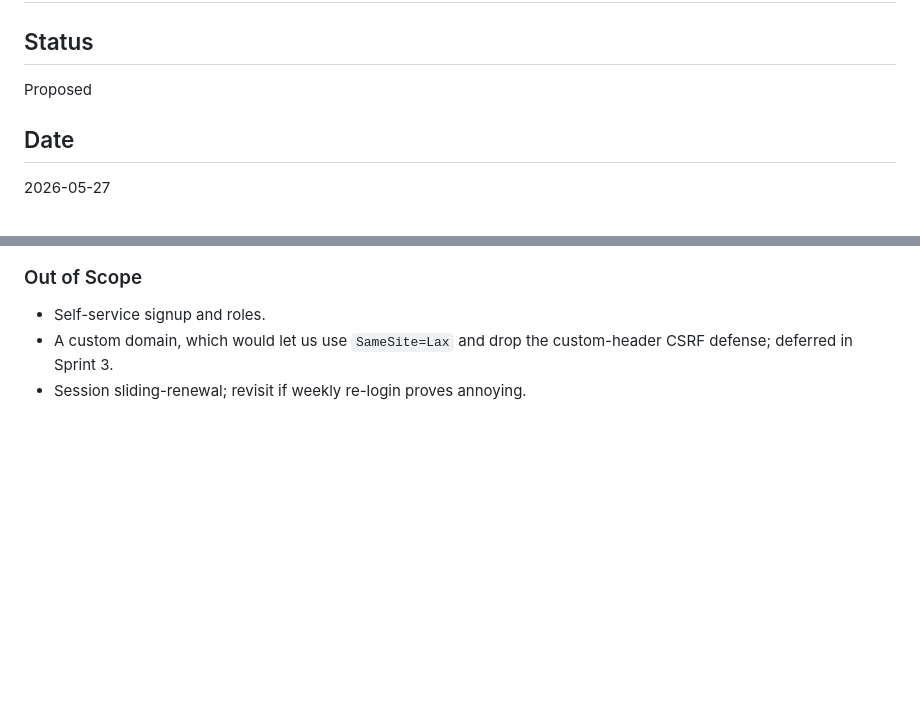
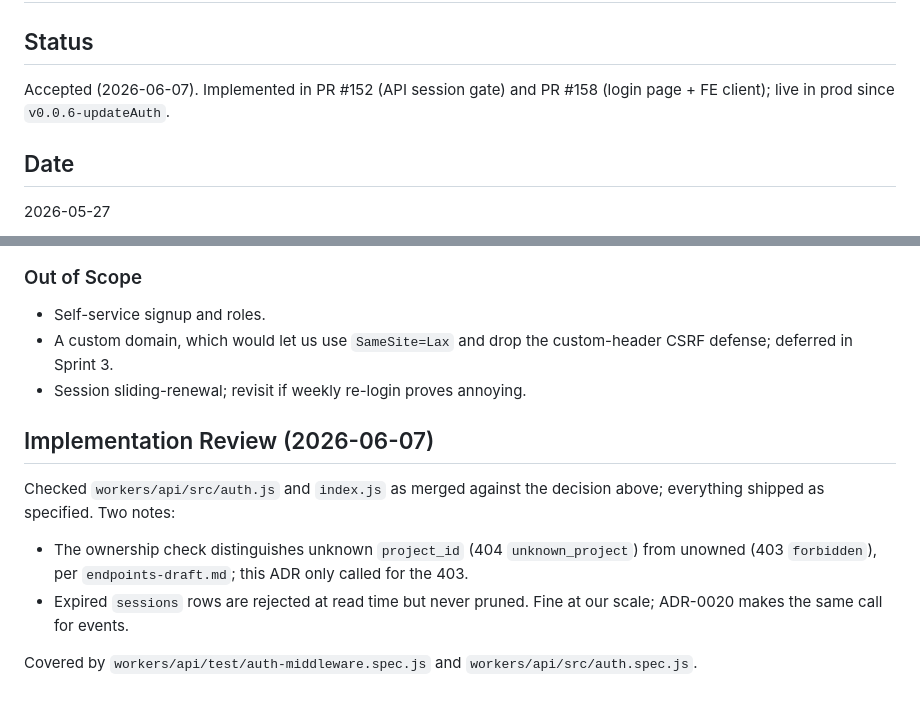
Before and after one commit to cse110-sp26-group7/Watchtower, a Markdown page: docs/adr/0005-signed-cookie-auth.md, 2 parts joined by grey strips. Drawn GitHub-style; blank space fills up the shorter version.

Commit message:
docs(adr): accept ADR-0005 with implementation review

```diff
--- a/docs/adr/0005-signed-cookie-auth.md
+++ b/docs/adr/0005-signed-cookie-auth.md
@@ -1,7 +1,7 @@
 # ADR-0005: Signed-Cookie Authentication for the Dashboard API
 
 ## Status
-Proposed
+Accepted (2026-06-07). Implemented in PR #152 (API session gate) and PR #158 (login page + FE client); live in prod since `v0.0.6-updateAuth`.
 
 ## Date
 2026-05-27
@@ -50,3 +50,12 @@ Signed session cookie, with this design:
 - Self-service signup and roles.
 - A custom domain, which would let us use `SameSite=Lax` and drop the custom-header CSRF defense; deferred in Sprint 3.
 - Session sliding-renewal; revisit if weekly re-login proves annoying.
+
+## Implementation Review (2026-06-07)
+
+Checked `workers/api/src/auth.js` and `index.js` as merged against the decision above; everything shipped as specified. Two notes:
+
+- The ownership check distinguishes unknown `project_id` (404 `unknown_project`) from unowned (403 `forbidden`), per `endpoints-draft.md`; this ADR only called for the 403.
+- Expired `sessions` rows are rejected at read time but never pruned. Fine at our scale; ADR-0020 makes the same call for events.
+
+Covered by `workers/api/test/auth-middleware.spec.js` and `workers/api/src/auth.spec.js`.
```
